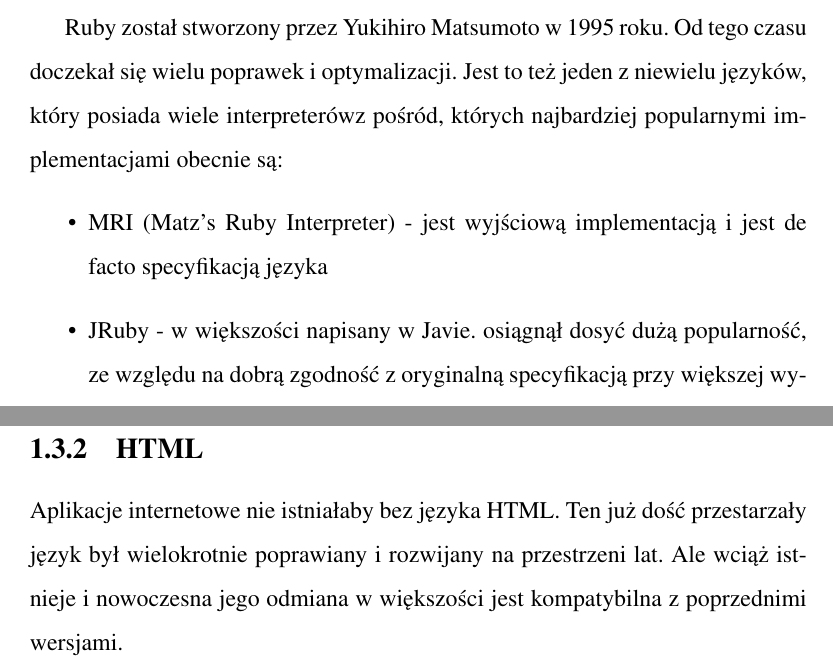
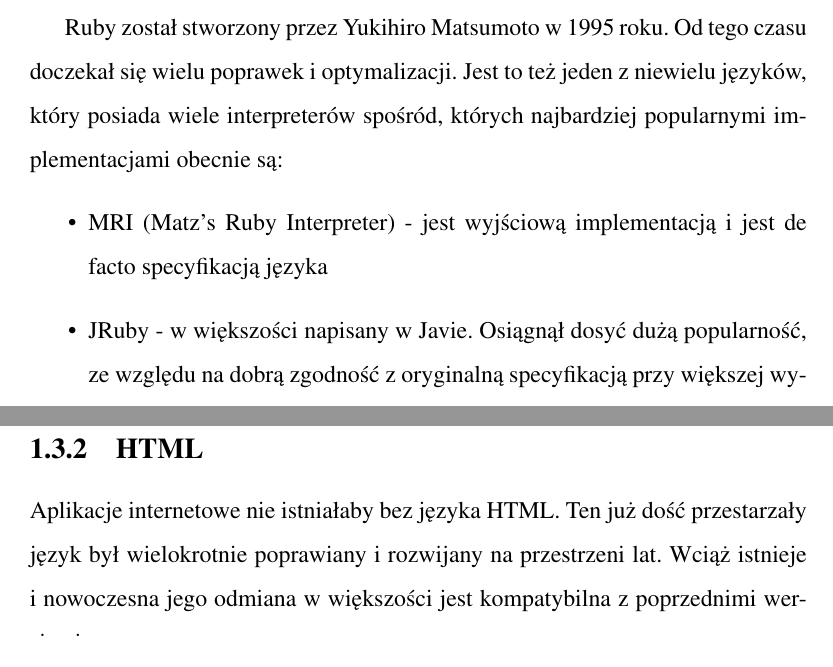
Before and after one commit to ipepe/latex-thesis-s10623, a LaTeX thesis (main.tex, which reads _Teoria.tex): two parts of pages 15 and 17 of 32, joined at a grey line, cut so that both start at the same text. Compiled offline with pdfLaTeX.

Commit message:
Fixed typos and grammar in Teoria

```diff
--- a/_Teoria.tex
+++ b/_Teoria.tex
@@ -129,33 +115,16 @@ W przypadku algorytmu estymującego lokalizację użytkownika na podstawie zarej
 % zdjęcie mifi?
 % zdjęcie routera ASUS?
 
-
-% wymagane zageszczenie zeby moc nawigowac z dokladnoscia X
-
-%\section{Projektowanie i planowanie}
-%Podstawowym urządzeniem, które będzie częścią tej pracy będzie Smartfon. Ze względu na posiadany na pokładzie odbiornik GPS oraz kartę sieci bezprzewodowej WIFI. Dodatkowym atutem będzie komunikacja z internetem poprzez sieć GSM. Dzięki takiemu zestawowi technologii w jednym urządzeniu, będziemy mogli porównać estymowaną lokalizację na podstawie wykrytych sieci bezprzewodowych, z lokalizacją zmierzoną przez odbiornik GPS. Na to urządzenie powstanie aplikacja mobilna, w której na mapie porównamy skuteczność szacowania lokalizacji na podstawie sieci bezprzewodowych, do lokalizacji opartej na technologii GPS. Dodatkowo aplikacja ta będzie umożliwiała aktualizację lokalizacji sieci bezprzewodowych na podstawie sygnału GPS, aby baza danych lokalizacji sieci WIFI była jeszcze dokładniejsza.
-
-%Drugim filarem części praktycznej będzie aplikacja internetowa, w której będzie zaimplementowane szacowanie lokalizacji na podstawie sieci bezprzewodowych w zasięgu komputera. Implementacja geolokalizacji będzie zgodna ze specyfikacją interfejsu programistycznego Google Maps, ale tylko w ramach technologii bezprzewodowych sieci WIFI. Zgodność ze specyfikacją pozwoli na wykorzystanie tej aplika
-
-
-%TODO opisanie dlaczego aplikacja internetowa jest wymagana - rozmiar publicznych danych, możliwość dalszego rozwoju dla LocationProvider'ów i geolokacji przeglądarek internetowych
-
-%NOT-TODO: omówienie zależności nazw wifi do okolicznych firm/taksówek
-
-%Publiczne zbiory z zapisanymi lokalizacjami sieci bezprzewodowych mają rozmiary, które przekraczają rozsądne dla urządzeń mobilnych możliwości obliczeniowe i przechowywania danych.
-
-%Dlatego więc powstaną dwie aplikacje - internetowa, która będzie zbiorem wszystkich informacji o sieciach bezprzewodowych w Warszawie oraz akompaniująca aplikacja mobilna, która będzie pełniła dwie role: zbieranie i przekazywanie informacji o sieciach bezprzewodowych do serwera, oraz prezentację algorytmów geolokalizujących na podstawie sieci bezprzewodowych wykrywanych poprzez urządzenie mobilne.
-
 \section{Aplikacja internetowa}
 Natomiast rolą aplikacji internetowej będzie geolokalizacja na podstawie podanych adresów MAC oraz siły sygnału widocznych sieci. Miejsce zapisu zebranych danych, import dużych danych, wizualizacja, analiza, zapytania na bazie
 
 \subsection{Ruby}
 Ruby jest obiektowo-funkcyjnym interpretowanym językiem. Posiada zaimplementowane Odśmiecanie pamięci (z ang. Garbage Collector). \textit{Ruby bazuje na wielu językach, takich jak CLU, Eiffel, Lisp, Perl, Python czy Smalltalk. Składnia jest zorientowana liniowo i oparta na składni CLU oraz, w mniejszym stopniu, Perla.}\cite{RubyWiki}
 
-Ruby został stworzony przez Yukihiro Matsumoto w 1995 roku. Od tego czasu doczekał się wielu poprawek i optymalizacji. Jest to też jeden z niewielu języków, który posiada wiele interpreterówz pośród, których najbardziej popularnymi implementacjami obecnie są:
+Ruby został stworzony przez Yukihiro Matsumoto w 1995 roku. Od tego czasu doczekał się wielu poprawek i optymalizacji. Jest to też jeden z niewielu języków, który posiada wiele interpreterów spośród, których najbardziej popularnymi implementacjami obecnie są:
 \begin{itemize}
     \item MRI (Matz's Ruby Interpreter) - jest wyjściową implementacją i jest de facto specyfikacją języka
-    \item JRuby - w większości napisany w Javie. osiągnął dosyć dużą popularność, ze względu na dobrą zgodność z oryginalną specyfikacją przy większej wydajności.
+    \item JRuby - w większości napisany w Javie. Osiągnął dosyć dużą popularność, ze względu na dobrą zgodność z oryginalną specyfikacją przy większej wydajności.
     \item Ruboto - Nakładka na JRuby, która pozwala tworzyć aplikacje na Androida.
     \item RBX (Rubinus) - Oparty na projekcie maszyny wirtualnej Smalltalk-80
     \item RubyMotion - komercyjna implementacja na iOS, Mac OS X oraz Android
@@ -193,6 +162,6 @@ Jak widać z Tablicy \ref{table:rubyusage} z tego rozwiązania korzystają aplik
 
 \subsection{HTML}
-Aplikacje internetowe nie istniałaby bez języka HTML. Ten już dość przestarzały język był wielokrotnie poprawiany i rozwijany na przestrzeni lat. Ale wciąż istnieje i nowoczesna jego odmiana w większości jest kompatybilna z poprzednimi wersjami.
+Aplikacje internetowe nie istniałaby bez języka HTML. Ten już dość przestarzały język był wielokrotnie poprawiany i rozwijany na przestrzeni lat. Wciąż istnieje i nowoczesna jego odmiana w większości jest kompatybilna z poprzednimi wersjami.
 
 \subsection{JavaScript}
 Ze względu na ograniczenia interaktywności dokumentów HTML w pracy zostanie wykorzystany język JavaScript. W nowoczesnych aplikacjach internetowych jest to absolutnie normalne, że wykorzystuje się ten język do poprawienia użyteczności i ergonomiczności aplikacji. Pozwala tworzyć bardziej responsywne interfejsy użytkownika i wymieniać informacje z serwerem bez przeładowywania całej strony internetowej.
```
Also changed, not shown: brudnopis/komentarze.tex (added, +30 -0 lines), images/poor-scan-result.png (added), _Teoria.tex (24 more changed lines).
